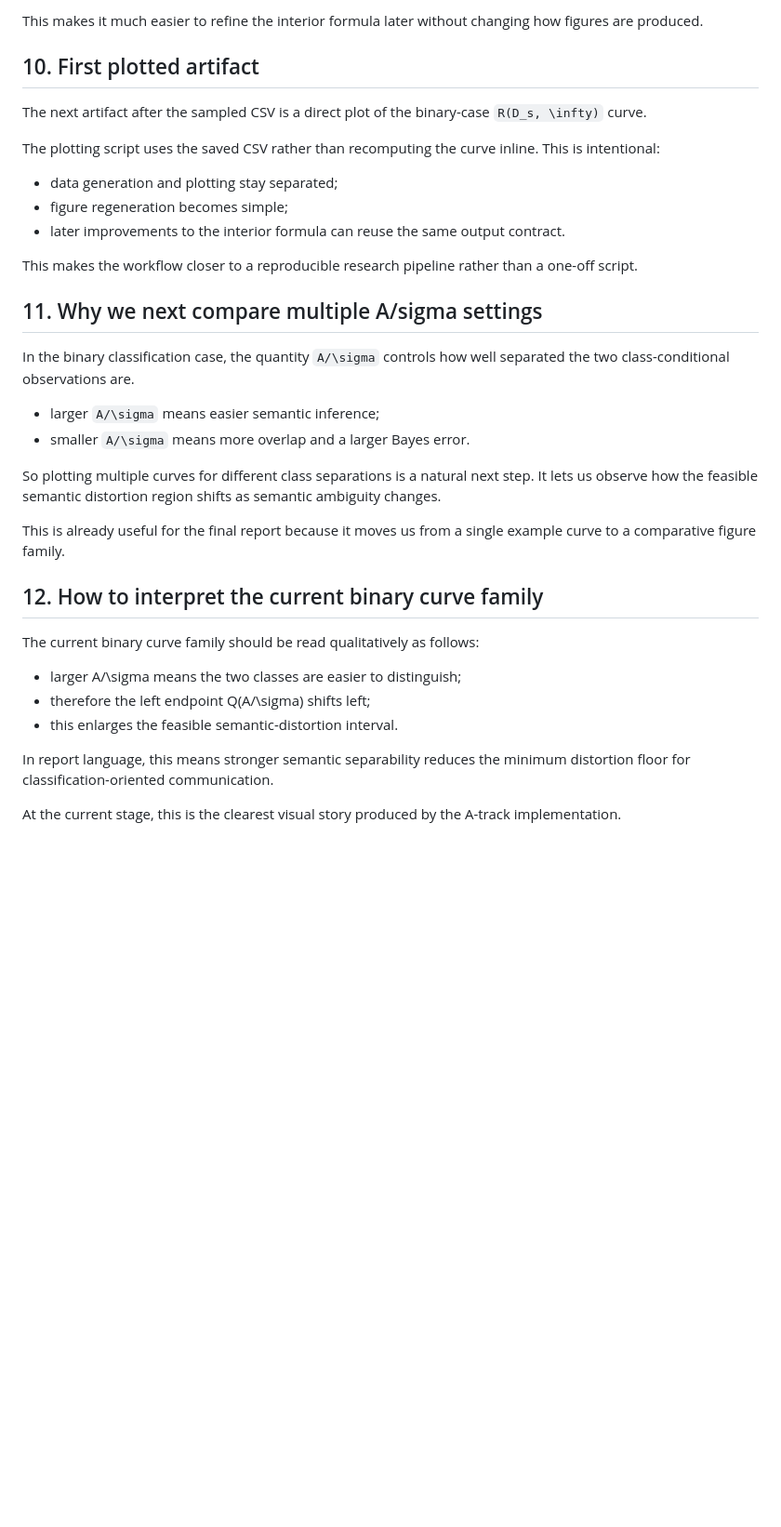
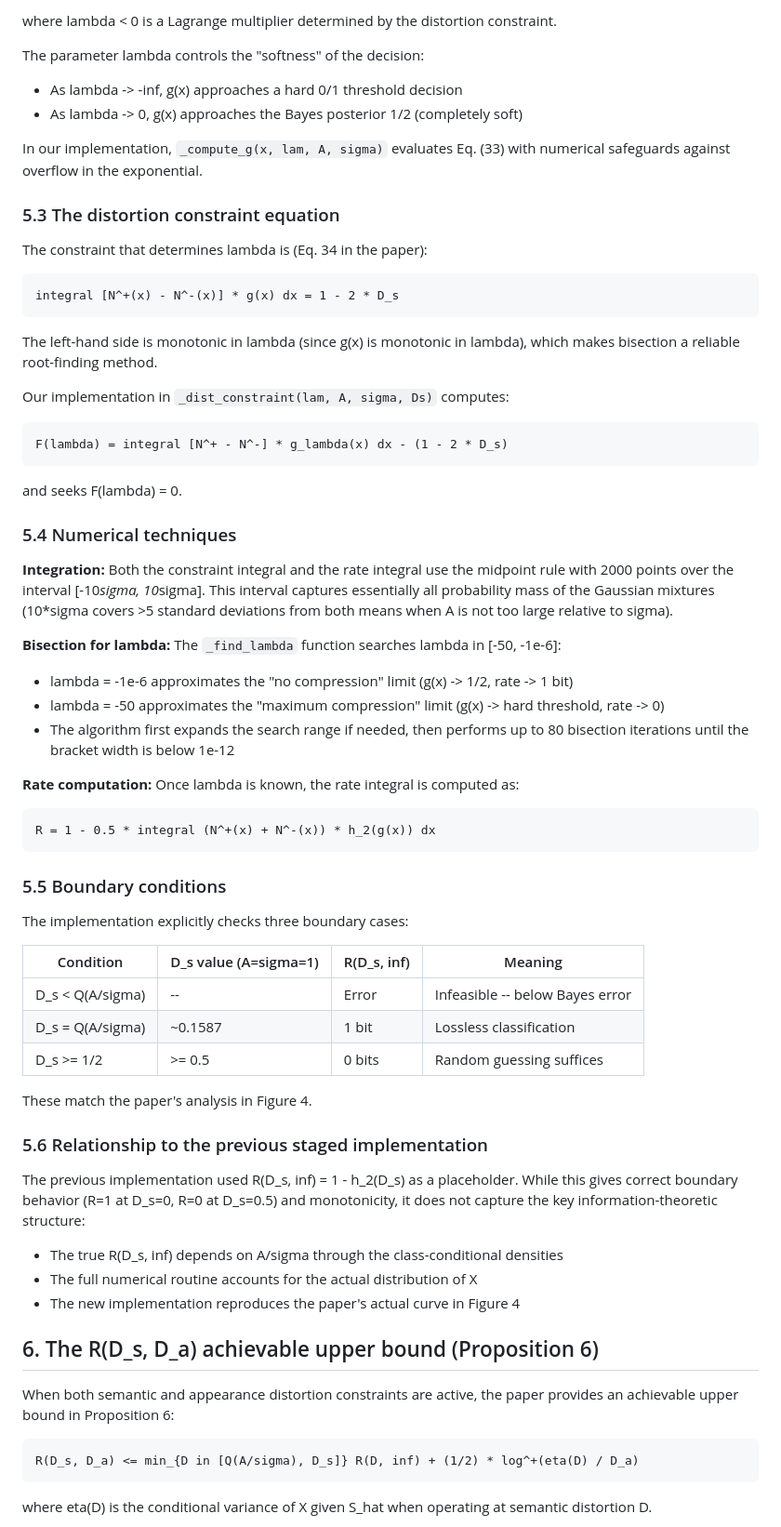
Before and after one commit to wenlyn-zyu/it, a Markdown page: rd-semantic-repro/docs/implementation-notes.md, the part around one of its changes. Shown at 93% size. Rendered like a GitHub page; blank space fills up the shorter version.

````diff
--- a/rd-semantic-repro/docs/implementation-notes.md
+++ b/rd-semantic-repro/docs/implementation-notes.md
@@ -86,31 +72,70 @@ This CSV is not yet the final reproduction claim of the paper. It is a staged nu
 
-This makes it much easier to refine the interior formula later without changing how figures are produced.
+where lambda < 0 is a Lagrange multiplier determined by the distortion constraint.
 
-## 10. First plotted artifact
-The next artifact after the sampled CSV is a direct plot of the binary-case `R(D_s, \infty)` curve.
+The parameter lambda controls the "softness" of the decision:
+- As lambda -> -inf, g(x) approaches a hard 0/1 threshold decision
+- As lambda -> 0, g(x) approaches the Bayes posterior 1/2 (completely soft)
 
-The plotting script uses the saved CSV rather than recomputing the curve inline. This is intentional:
-- data generation and plotting stay separated;
-- figure regeneration becomes simple;
-- later improvements to the interior formula can reuse the same output contract.
+In our implementation, `_compute_g(x, lam, A, sigma)` evaluates Eq. (33) with numerical safeguards against overflow in the exponential.
 
-This makes the workflow closer to a reproducible research pipeline rather than a one-off script.
-## 11. Why we next compare multiple A/sigma settings
-In the binary classification case, the quantity `A/\sigma` controls how well separated the two class-conditional observations are.
+### 5.3 The distortion constraint equation
 
-- larger `A/\sigma` means easier semantic inference;
-- smaller `A/\sigma` means more overlap and a larger Bayes error.
+The constraint that determines lambda is (Eq. 34 in the paper):
 
-So plotting multiple curves for different class separations is a natural next step. It lets us observe how the feasible semantic distortion region shifts as semantic ambiguity changes.
+```
+integral [N^+(x) - N^-(x)] * g(x) dx = 1 - 2 * D_s
+```
 
-This is already useful for the final report because it moves us from a single example curve to a comparative figure family.
+The left-hand side is monotonic in lambda (since g(x) is monotonic in lambda), which makes bisection a reliable root-finding method.
 
-## 12. How to interpret the current binary curve family
-The current binary curve family should be read qualitatively as follows:
-- larger A/\sigma means the two classes are easier to distinguish;
-- therefore the left endpoint Q(A/\sigma) shifts left;
-- this enlarges the feasible semantic-distortion interval.
+Our implementation in `_dist_constraint(lam, A, sigma, Ds)` computes:
+```
+F(lambda) = integral [N^+ - N^-] * g_lambda(x) dx - (1 - 2 * D_s)
+```
+and seeks F(lambda) = 0.
 
-In report language, this means stronger semantic separability reduces the minimum distortion floor for classification-oriented communication.
+### 5.4 Numerical techniques
 
-At the current stage, this is the clearest visual story produced by the A-track implementation.
+**Integration:** Both the constraint integral and the rate integral use the midpoint rule with 2000 points over the interval [-10*sigma, 10*sigma]. This interval captures essentially all probability mass of the Gaussian mixtures (10*sigma covers >5 standard deviations from both means when A is not too large relative to sigma).
+
+**Bisection for lambda:** The `_find_lambda` function searches lambda in [-50, -1e-6]:
+- lambda = -1e-6 approximates the "no compression" limit (g(x) -> 1/2, rate -> 1 bit)
+- lambda = -50 approximates the "maximum compression" limit (g(x) -> hard threshold, rate -> 0)
+- The algorithm first expands the search range if needed, then performs up to 80 bisection iterations until the bracket width is below 1e-12
+
+**Rate computation:** Once lambda is known, the rate integral is computed as:
+
+```
+R = 1 - 0.5 * integral (N^+(x) + N^-(x)) * h_2(g(x)) dx
+```
+
+### 5.5 Boundary conditions
+
+The implementation explicitly checks three boundary cases:
+
+| Condition | D_s value (A=sigma=1) | R(D_s, inf) | Meaning |
+|-----------|----------------------|-------------|---------|
+| D_s < Q(A/sigma) | -- | Error | Infeasible -- below Bayes error |
+| D_s = Q(A/sigma) | ~0.1587 | 1 bit | Lossless classification |
+| D_s >= 1/2 | >= 0.5 | 0 bits | Random guessing suffices |
+
+These match the paper's analysis in Figure 4.
+
+### 5.6 Relationship to the previous staged implementation
+
+The previous implementation used R(D_s, inf) = 1 - h_2(D_s) as a placeholder. While this gives correct boundary behavior (R=1 at D_s=0, R=0 at D_s=0.5) and monotonicity, it does not capture the key information-theoretic structure:
+
+- The true R(D_s, inf) depends on A/sigma through the class-conditional densities
+- The full numerical routine accounts for the actual distribution of X
+- The new implementation reproduces the paper's actual curve in Figure 4
+
+## 6. The R(D_s, D_a) achievable upper bound (Proposition 6)
+
+When both semantic and appearance distortion constraints are active, the paper provides an achievable upper bound in Proposition 6:
+
+```
+R(D_s, D_a) <= min_{D in [Q(A/sigma), D_s]} R(D, inf) + (1/2) * log^+(eta(D) / D_a)
+```
+
+where eta(D) is the conditional variance of X given S_hat when operating at semantic distortion D.
+
````
Also changed, not shown: other parts of rd-semantic-repro/docs/implementation-notes.md (+97 -47 lines).
